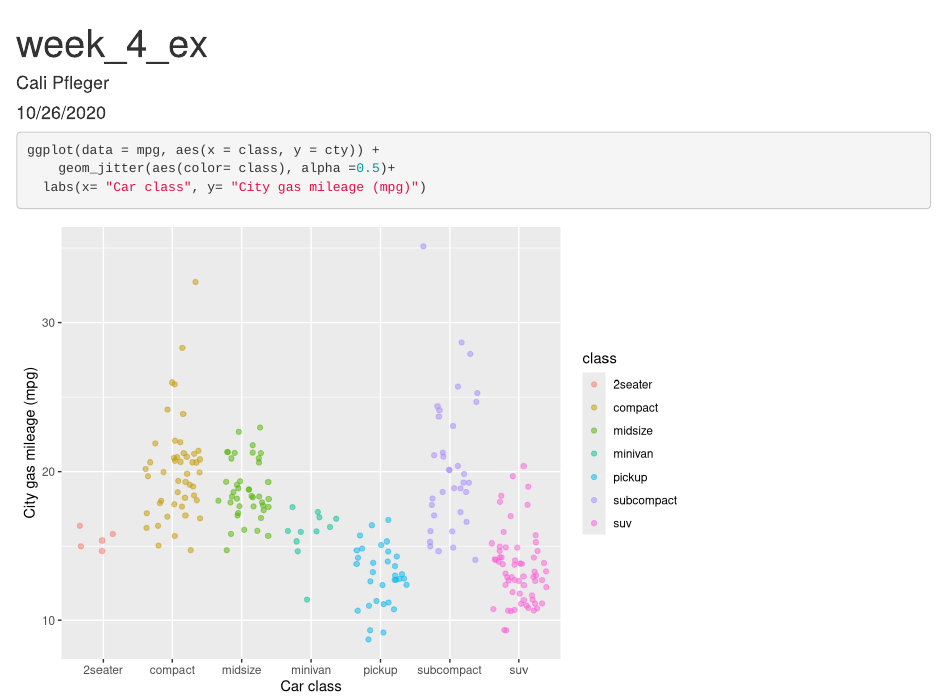
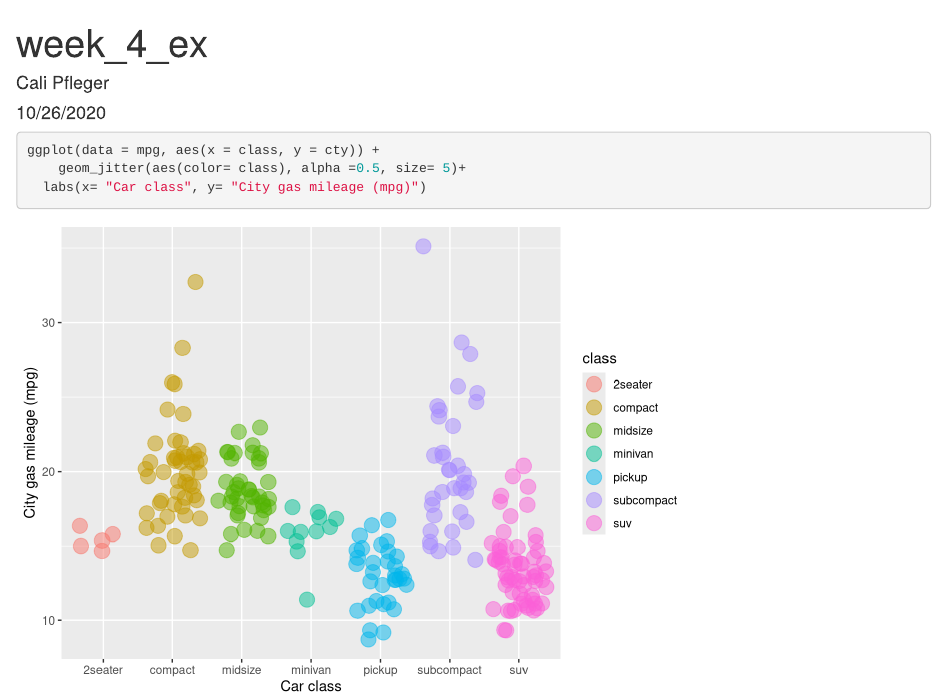
Before and after one commit to calipfleger/esm206-test-repo, an R Markdown document (test_file.Rmd): the page in a window 1100 px wide, from its top. Rendered offline with R 4.5, knitr and Pandoc, with nearby package versions; code that draws random numbers runs with fixed seeds of ours.

Commit message:
change size

````diff
--- a/test_file.Rmd
+++ b/test_file.Rmd
@@ -13,7 +13,7 @@ library(tidyverse)
 
 ```{r}
 ggplot(data = mpg, aes(x = class, y = cty)) +
-	geom_jitter(aes(color= class), alpha =0.5)+
+	geom_jitter(aes(color= class), alpha =0.5, size= 5)+
   labs(x= "Car class", y= "City gas mileage (mpg)")
 
 ```
````
Also changed, not shown: test_file.html.
